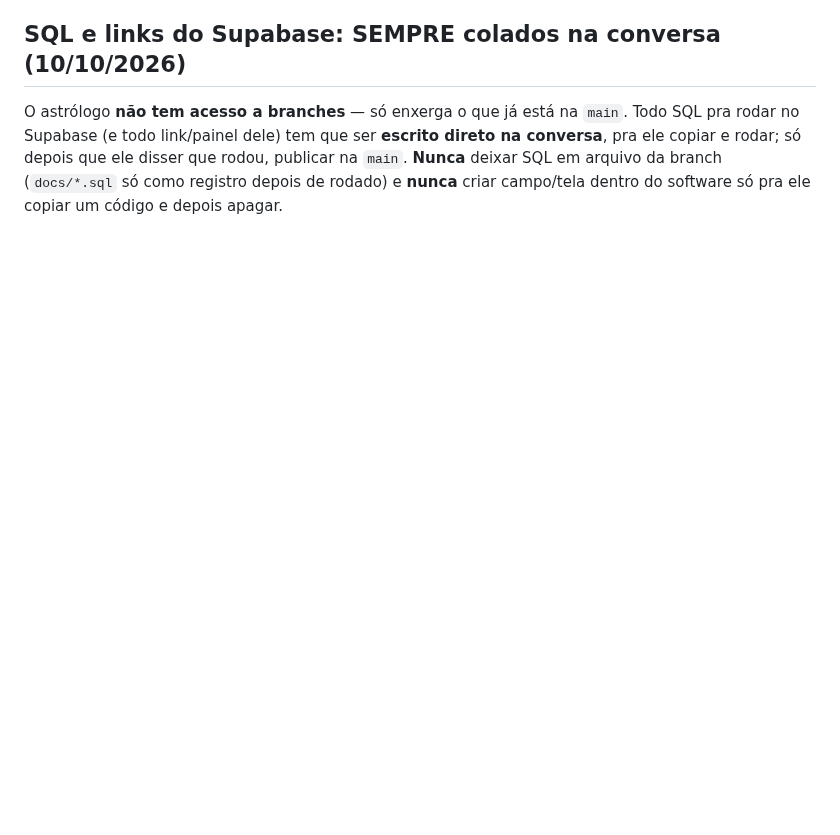
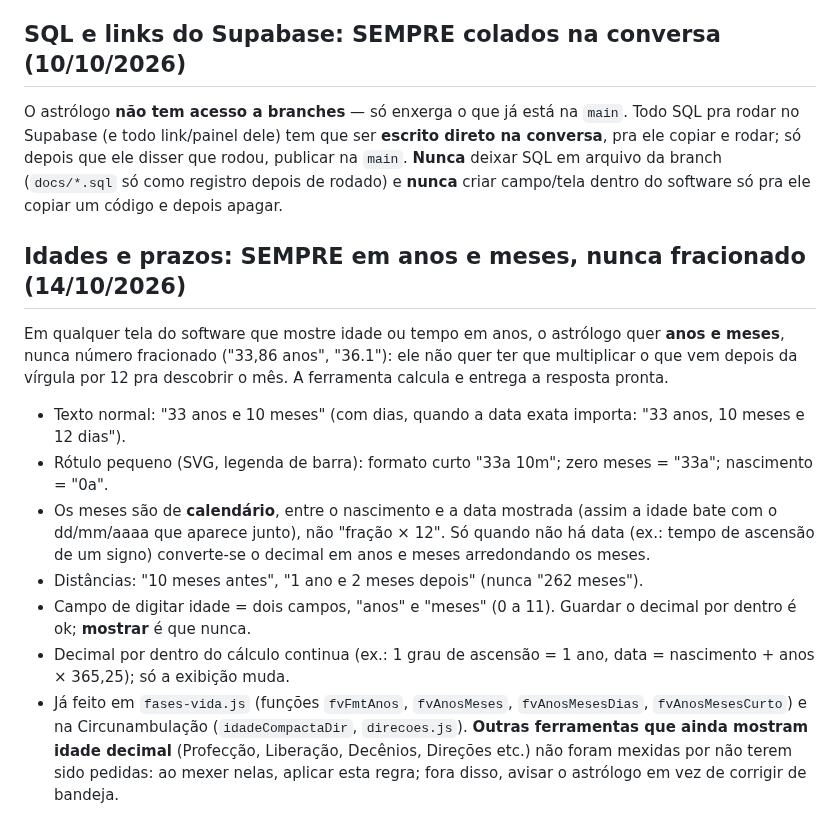
Before and after one commit to astrohellenic/astrohellenic.github.io, a Markdown page: CLAUDE.md, the part around the change. Drawn GitHub-style; blank space fills up the shorter version.

Commit message:
CLAUDE.md: regra de idades sempre em anos e meses
Co-Authored-By: Claude Sonnet 5.5 <noreply@anthropic.com>
Claude-Session: https://claude.ai/code/session_017HS8eq37nahcovr71drqrN

```diff
--- a/CLAUDE.md
+++ b/CLAUDE.md
@@ -912,3 +912,19 @@ Tela nova com esses ícones: usar essas funções, nunca cor fixa azul.
 O astrólogo **não tem acesso a branches** — só enxerga o que já está na `main`. Todo SQL pra rodar no Supabase (e todo link/painel dele) tem que ser
 **escrito direto na conversa**, pra ele copiar e rodar; só depois que ele disser que rodou, publicar na `main`. **Nunca** deixar SQL em arquivo da branch
 (`docs/*.sql` só como registro depois de rodado) e **nunca** criar campo/tela dentro do software só pra ele copiar um código e depois apagar.
+
+## Idades e prazos: SEMPRE em anos e meses, nunca fracionado (14/10/2026)
+
+Em qualquer tela do software que mostre idade ou tempo em anos, o astrólogo quer **anos e meses**, nunca número fracionado ("33,86 anos", "36.1"): ele não
+quer ter que multiplicar o que vem depois da vírgula por 12 pra descobrir o mês. A ferramenta calcula e entrega a resposta pronta.
+
+- Texto normal: "33 anos e 10 meses" (com dias, quando a data exata importa: "33 anos, 10 meses e 12 dias").
+- Rótulo pequeno (SVG, legenda de barra): formato curto "33a 10m"; zero meses = "33a"; nascimento = "0a".
+- Os meses são de **calendário**, entre o nascimento e a data mostrada (assim a idade bate com o dd/mm/aaaa que aparece junto), não "fração × 12".
+  Só quando não há data (ex.: tempo de ascensão de um signo) converte-se o decimal em anos e meses arredondando os meses.
+- Distâncias: "10 meses antes", "1 ano e 2 meses depois" (nunca "262 meses").
+- Campo de digitar idade = dois campos, "anos" e "meses" (0 a 11). Guardar o decimal por dentro é ok; **mostrar** é que nunca.
+- Decimal por dentro do cálculo continua (ex.: 1 grau de ascensão = 1 ano, data = nascimento + anos × 365,25); só a exibição muda.
+- Já feito em `fases-vida.js` (funções `fvFmtAnos`, `fvAnosMeses`, `fvAnosMesesDias`, `fvAnosMesesCurto`) e na Circunambulação (`idadeCompactaDir`, `direcoes.js`).
+  **Outras ferramentas que ainda mostram idade decimal** (Profecção, Liberação, Decênios, Direções etc.) não foram mexidas por não terem sido pedidas: ao mexer
+  nelas, aplicar esta regra; fora disso, avisar o astrólogo em vez de corrigir de bandeja.
```
